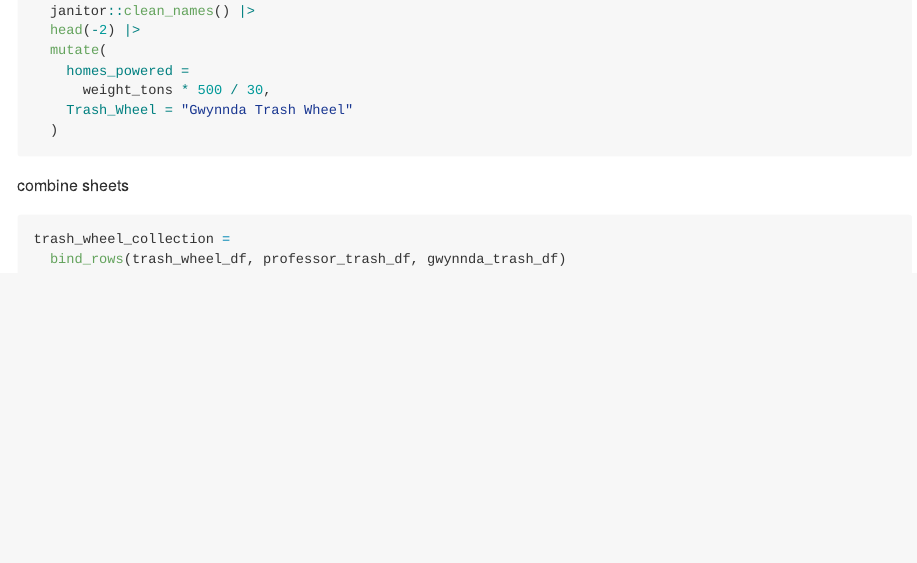
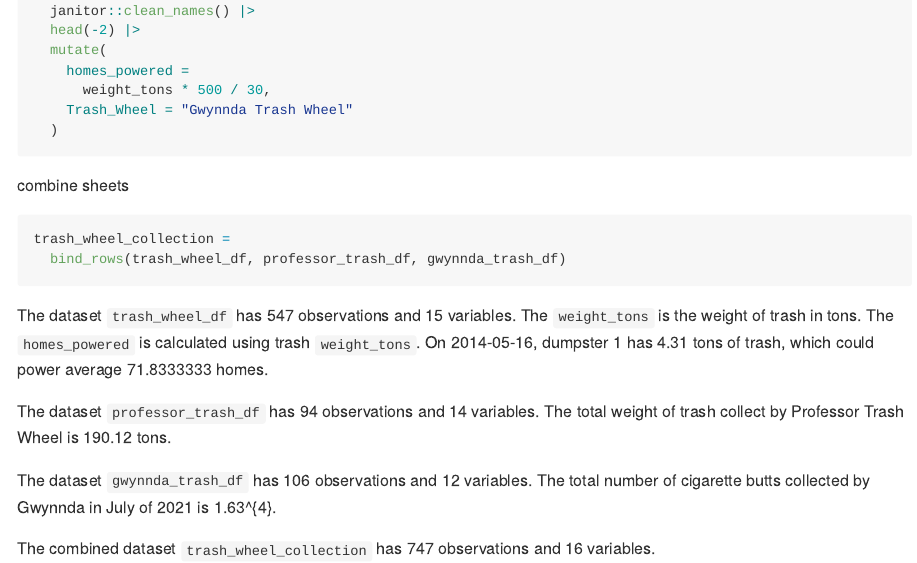
Before and after one commit to xt2288/p8105_hw2_xt2288, an R Markdown document (p8105_hw2_xt2288.Rmd): the page in a window 1100 px wide, from 4130 px down. Rendered offline with R 4.5, knitr and Pandoc, with nearby package versions; column names are cleaned by a stand-in for the janitor package.

Commit message:
problem 2 paragraph done

````diff
--- a/p8105_hw2_xt2288.Rmd
+++ b/p8105_hw2_xt2288.Rmd
@@ -162,3 +162,11 @@ combine sheets
 trash_wheel_collection =
   bind_rows(trash_wheel_df, professor_trash_df, gwynnda_trash_df)
 ```
+
+The dataset `trash_wheel_df` has `r nrow(trash_wheel_df)` observations and `r ncol(trash_wheel_df)` variables. The `weight_tons` is the weight of trash in tons. The `homes_powered` is calculated using trash `weight_tons`. On `r trash_wheel_df$date[1]`, dumpster `r trash_wheel_df$dumpster[1]` has `r trash_wheel_df$weight_tons[1]` tons of trash, which could power average `r trash_wheel_df$homes_powered[1]` homes.
+
+The dataset `professor_trash_df` has `r nrow(professor_trash_df)` observations and `r ncol(professor_trash_df)` variables. The total weight of trash collect by Professor Trash Wheel is `r sum(professor_trash_df$weight_tons)` tons.
+
+The dataset `gwynnda_trash_df` has `r nrow(gwynnda_trash_df)` observations and `r ncol(gwynnda_trash_df)` variables. The total number of cigarette butts collected by Gwynnda in July of 2021 is `r sum(filter(gwynnda_trash_df, month == "July" & year == 2021)$cigarette_butts)`.
+
+The combined dataset `trash_wheel_collection` has `r nrow(trash_wheel_collection)` observations and `r ncol(trash_wheel_collection)` variables.
````
Also changed, not shown: p8105_hw2_xt2288.md, p8105_hw2_xt2288.Rmd (2 more changed lines).
